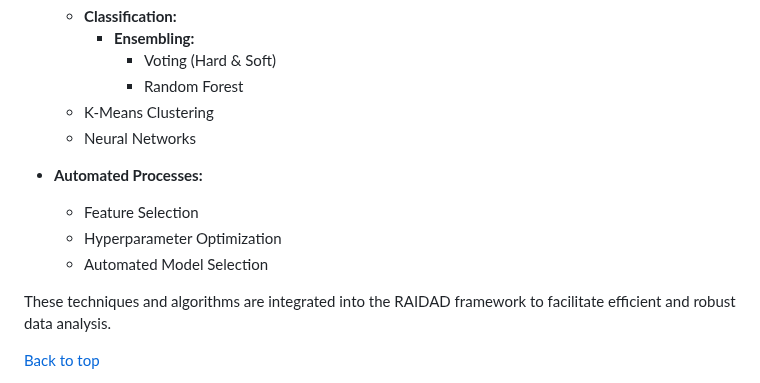
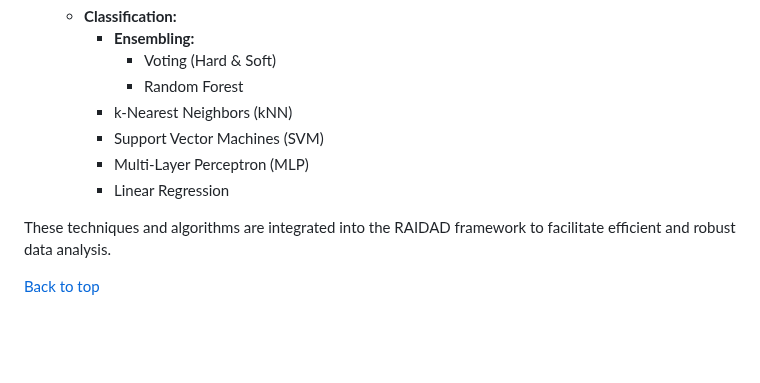
Before and after one commit to Mohsengholami2008/RAIDAD, a Markdown page: README.md, the part around the change. Rendered like a GitHub page; blank space fills up the shorter version.

```diff
--- a/README.md
+++ b/README.md
@@ -106,13 +106,12 @@ RAIDAD not only performs a wide range of data- and model-based analyses in real-
     - **Ensembling:**
       - Voting (Hard & Soft)
       - Random Forest
-  - K-Means Clustering
-  - Neural Networks
+    - k-Nearest Neighbors (kNN)
+    - Support Vector Machines (SVM)
+    - Multi-Layer Perceptron (MLP)
+    - Linear Regression
 
-- **Automated Processes:**
-  - Feature Selection
-  - Hyperparameter Optimization
-  - Automated Model Selection
+
 
 These techniques and algorithms are integrated into the RAIDAD framework to facilitate efficient and robust data analysis.
 
```
